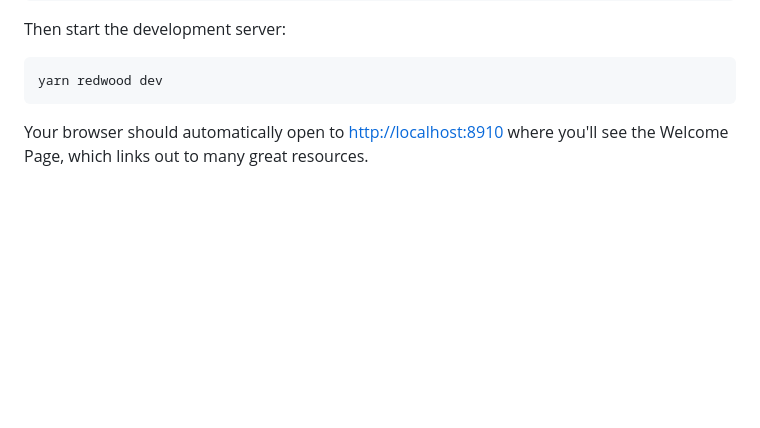
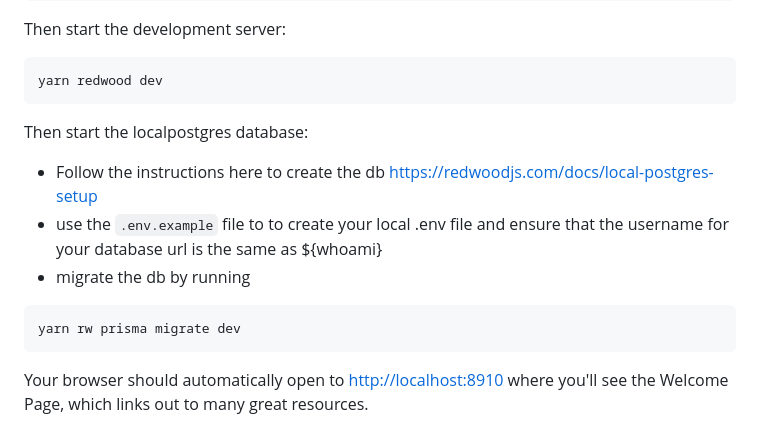
Before and after one commit to Cr3dentials/Cr3dentials-app, a Markdown page: README.md, the part around the change. GitHub-like rendering; blank space fills up the shorter version.

Commit message:
added more instructions to reaadme about how to get started with running redwood for local dev

````diff
--- a/README.md
+++ b/README.md
@@ -17,6 +17,14 @@ Then start the development server:
 
 ```
 yarn redwood dev
+```
+
+Then start the localpostgres database:
+- Follow the instructions here to create the db https://redwoodjs.com/docs/local-postgres-setup
+- use the `.env.example` file to to create your local .env file and ensure that the username for your database url is the same as ${whoami}
+- migrate the db by running
+```
+yarn rw prisma migrate dev
 ```
 
 Your browser should automatically open to [http://localhost:8910](http://localhost:8910) where you'll see the Welcome Page, which links out to many great resources.
````
